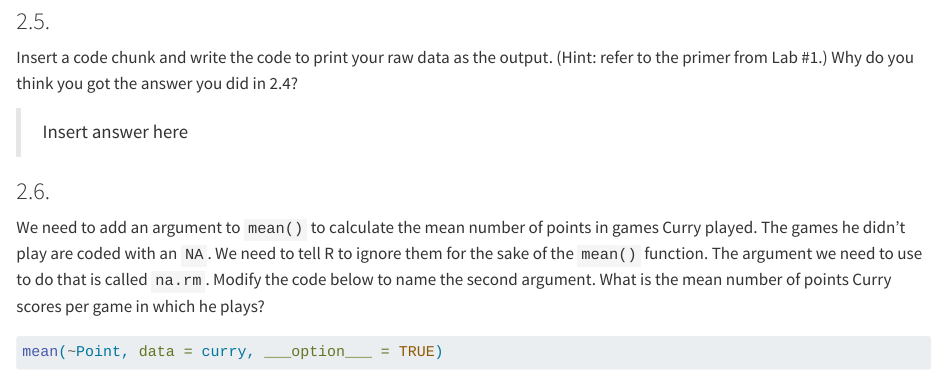
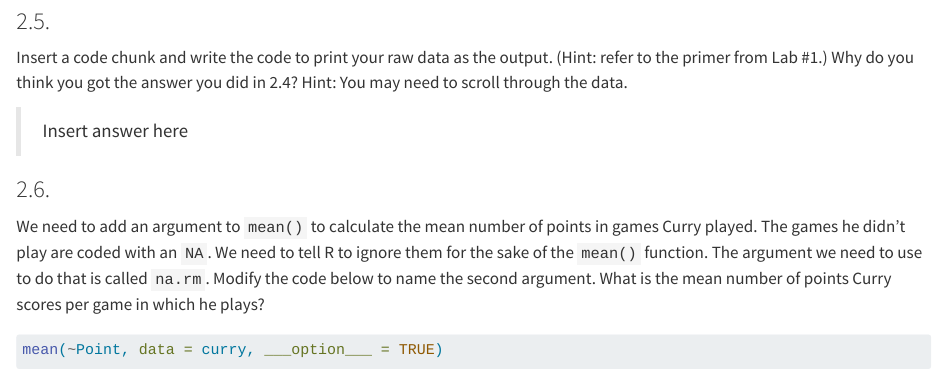
Before and after one commit to csumb-stats-ds/stats-250-labs, a Quarto document (lab1-intro-r-student/LastF-lab1-intro-r-student.qmd): the page in a window 1100 px wide, from 2490 px down before the commit and from 2400 px down after it, so that both start at the same text. Rendered offline with R 4.5, knitr and Pandoc in place of Quarto, with nearby package versions; some code elsewhere in the file could not run offline.

Commit message:
added include: false to setup chunk and a hint to the curry data set

```diff
--- a/lab1-intro-r-student/LastF-lab1-intro-r-student.qmd
+++ b/lab1-intro-r-student/LastF-lab1-intro-r-student.qmd
@@ -128,7 +129,7 @@ If you are confused, keep reading through 2.6...
 
 ### 2.5.
 
-Insert a code chunk and write the code to print your raw data as the output. (Hint: refer to the primer from Lab #1.) Why do you think you got the answer you did in 2.4?
+Insert a code chunk and write the code to print your raw data as the output. (Hint: refer to the primer from Lab #1.) Why do you think you got the answer you did in 2.4? Hint: You may need to scroll through the data.
 
 <Insert code chunk here>
 
```
Also changed, not shown: lab1-intro-r-student/LastF-lab1-intro-r-student.qmd (1 more changed lines).
